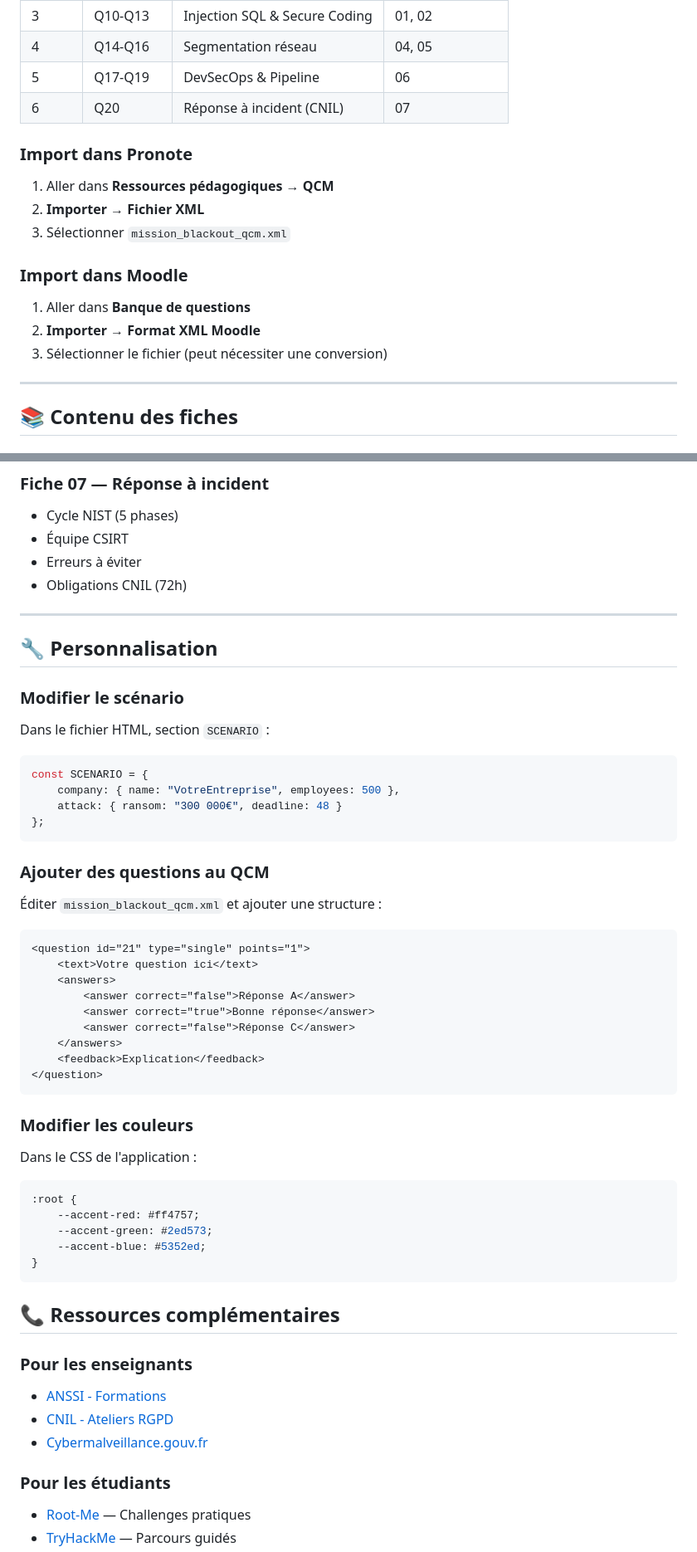
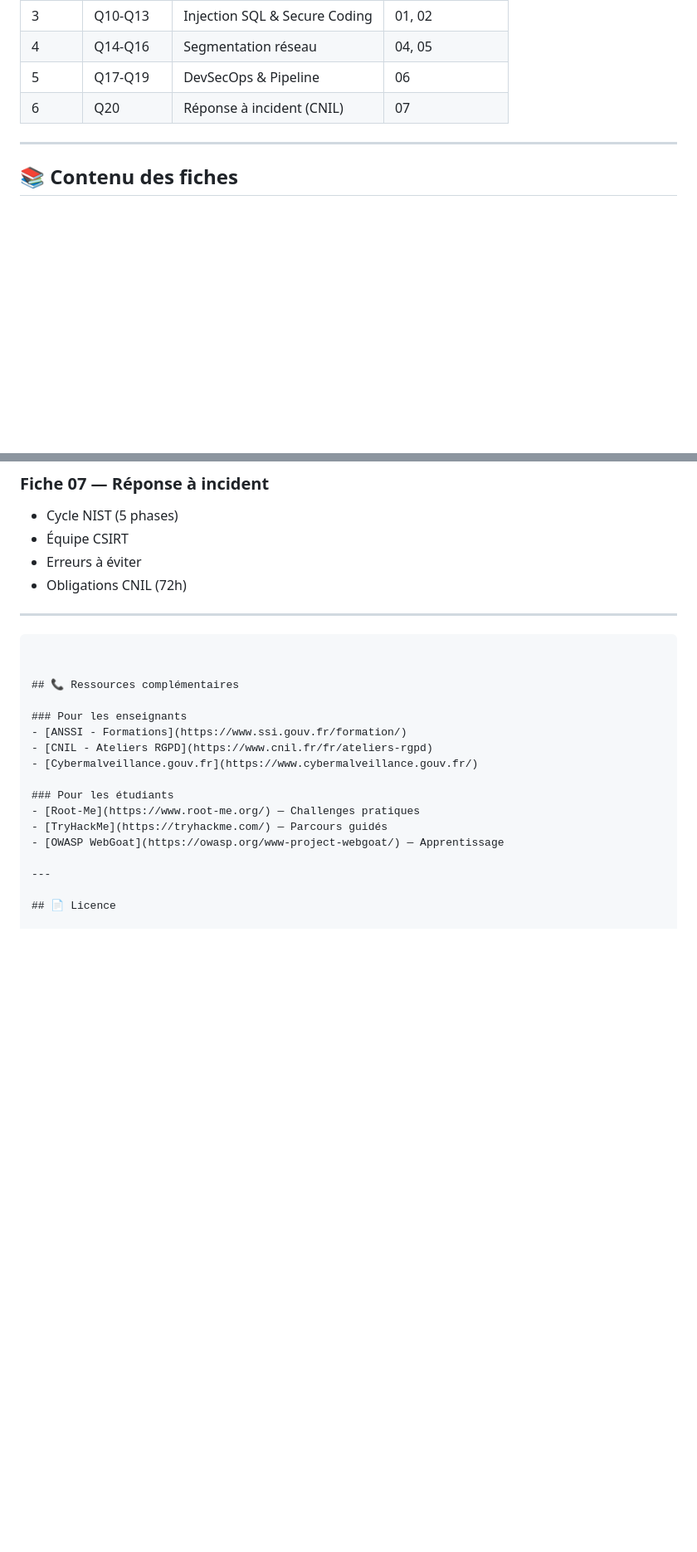
Before and after one commit to ggaillard/Mission_DevSecOPS_Blackout, a Markdown page: README.md, 2 parts joined by grey strips. Shown: that part at 83% size. Rendered like a GitHub page; blank space fills up the shorter version.

````diff
--- a/README.md
+++ b/README.md
@@ -86,17 +86,7 @@ L'application met en avant le rôle **positif et essentiel** du développeur :
 | 5 | Q17-Q19 | DevSecOps & Pipeline | 06 |
 | 6 | Q20 | Réponse à incident (CNIL) | 07 |
 
-### Import dans Pronote
 
-1. Aller dans **Ressources pédagogiques → QCM**
-2. **Importer → Fichier XML**
-3. Sélectionner `mission_blackout_qcm.xml`
-
-### Import dans Moodle
-
-1. Aller dans **Banque de questions**
-2. **Importer → Format XML Moodle**
-3. Sélectionner le fichier (peut nécessiter une conversion)
 
 ---
 
@@ -146,42 +136,6 @@ L'application met en avant le rôle **positif et essentiel** du développeur :
 
 ---
 
-## 🔧 Personnalisation
-
-### Modifier le scénario
-
-Dans le fichier HTML, section `SCENARIO` :
-```javascript
-const SCENARIO = {
-    company: { name: "VotreEntreprise", employees: 500 },
-    attack: { ransom: "300 000€", deadline: 48 }
-};
-```
-
-### Ajouter des questions au QCM
-
-Éditer `mission_blackout_qcm.xml` et ajouter une structure :
-```xml
-<question id="21" type="single" points="1">
-    <text>Votre question ici</text>
-    <answers>
-        <answer correct="false">Réponse A</answer>
-        <answer correct="true">Bonne réponse</answer>
-        <answer correct="false">Réponse C</answer>
-    </answers>
-    <feedback>Explication</feedback>
-</question>
-```
-
-### Modifier les couleurs
-
-Dans le CSS de l'application :
-```css
-:root {
-    --accent-red: #ff4757;
-    --accent-green: #2ed573;
-    --accent-blue: #5352ed;
-}
 ```
 
 
````
Also changed, not shown: other parts of README.md (+3 -4 lines).
